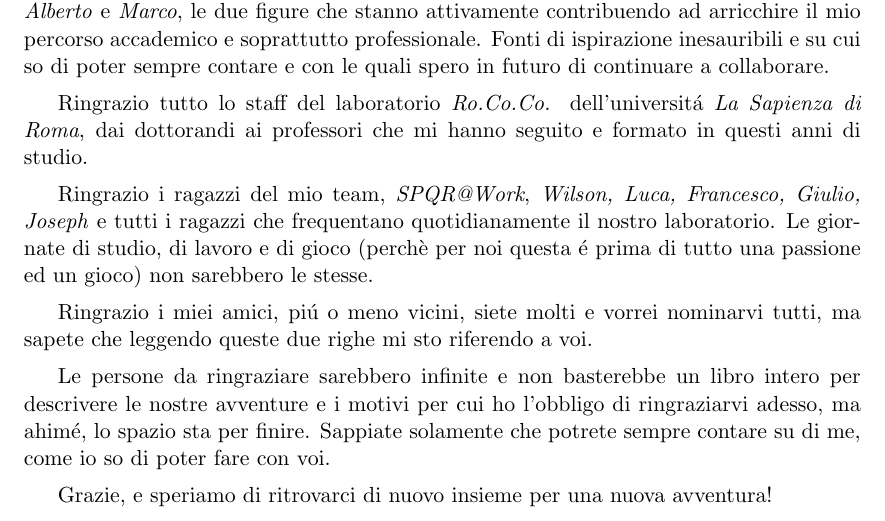
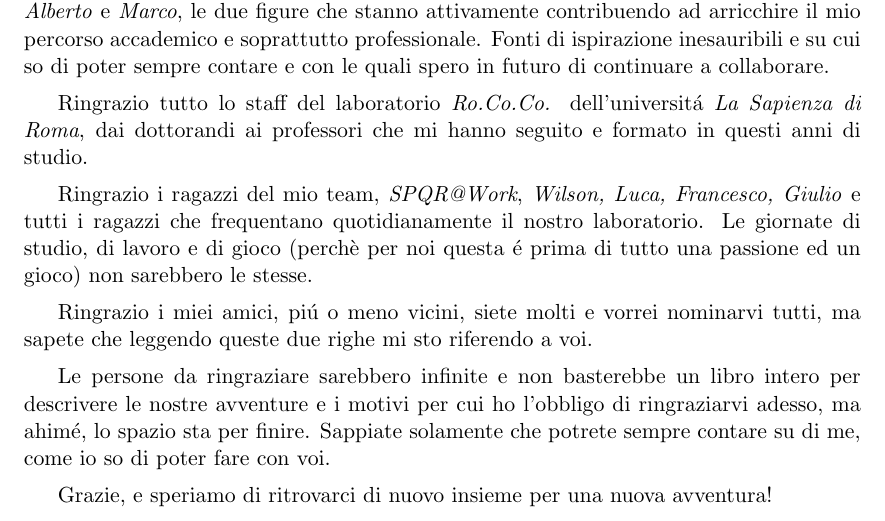
Before and after one commit to freelist/MasterThesis, a LaTeX thesis (thesis.tex, which reads chapters/5_conclusions.tex): part of page 72 of 78, cut so that both start at the same text. Compiled offline with pdfLaTeX.

Commit message:
some corrections

```diff
--- a/chapters/5_conclusions.tex
+++ b/chapters/5_conclusions.tex
@@ -28,7 +28,7 @@ Ringrazio le persone che hanno contribuito a realizzare questo lavoro, in partic
 
 Ringrazio tutto lo staff del laboratorio \emph{Ro.Co.Co.} dell'universit\'a \emph{La Sapienza di Roma}, dai dottorandi ai professori che mi hanno seguito e formato in questi anni di studio.
 
-Ringrazio i ragazzi del mio team, \emph{SPQR@Work}, \emph{Wilson, Luca, Francesco, Giulio, Joseph} e tutti i ragazzi che frequentano quotidianamente il nostro laboratorio. Le giornate di studio, di lavoro e di gioco (perchè per noi questa \'e prima di tutto una passione ed un gioco) non sarebbero le stesse.
+Ringrazio i ragazzi del mio team, \emph{SPQR@Work}, \emph{Wilson, Luca, Francesco, Giulio} e tutti i ragazzi che frequentano quotidianamente il nostro laboratorio. Le giornate di studio, di lavoro e di gioco (perchè per noi questa \'e prima di tutto una passione ed un gioco) non sarebbero le stesse.
 
 Ringrazio i miei amici, pi\'u o meno vicini, siete molti e vorrei nominarvi tutti, ma sapete che leggendo queste due righe mi sto riferendo a voi.
 
```
